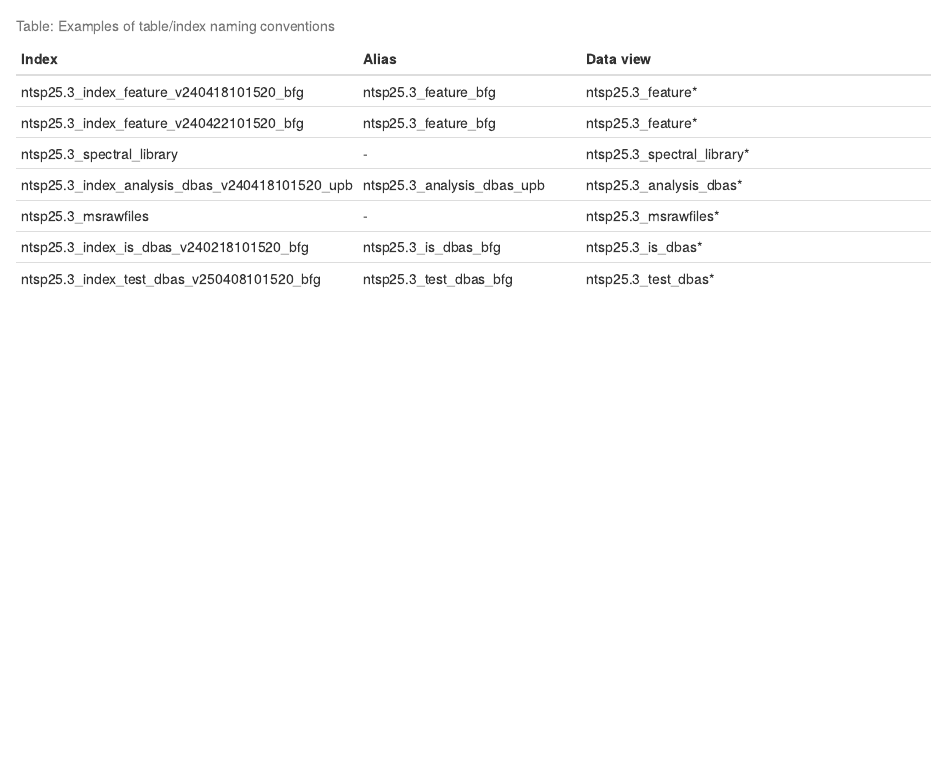
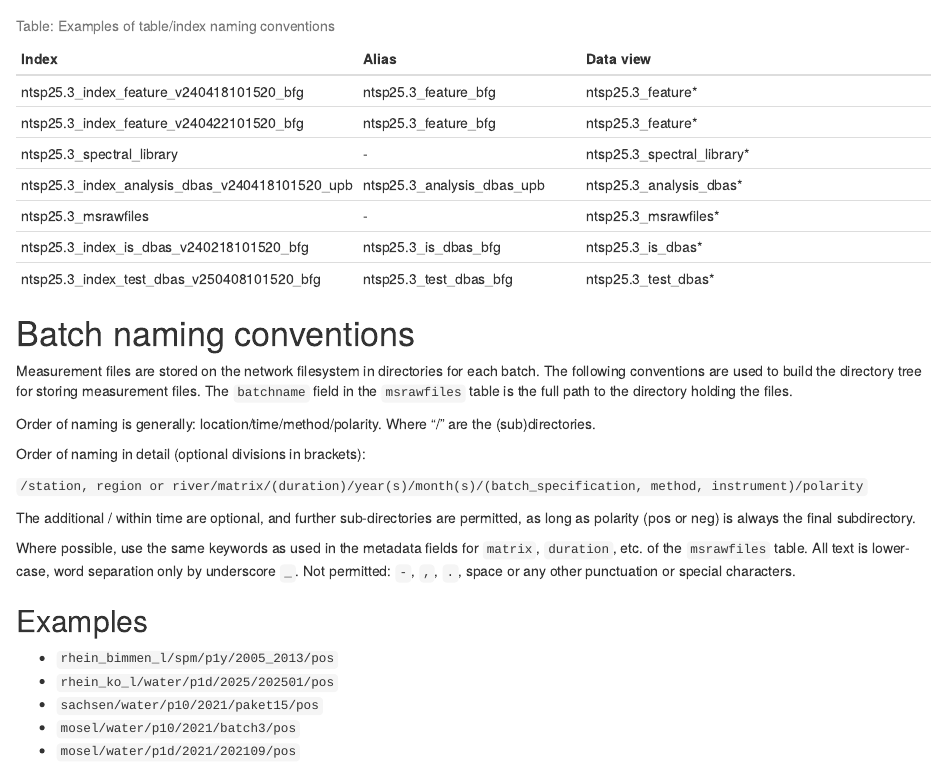
Before and after one commit to bafg-bund/ntsportal, an R Markdown document (vignettes/articles/structure-and-table-naming.Rmd): the page in a window 1100 px wide, from 2730 px down. Rendered offline with R 4.5, knitr and Pandoc, with nearby package versions.

Commit message:
docs: added info about changing batch structure

```diff
--- a/vignettes/articles/structure-and-table-naming.Rmd
+++ b/vignettes/articles/structure-and-table-naming.Rmd
@@ -91,5 +91,27 @@ It is important that alias names are not a subset of each other or indices. So,
 
 : Table: Examples of table/index naming conventions
 
+# Batch naming conventions
+
+Measurement files are stored on the network filesystem in directories for each batch. The following conventions are used to build the directory tree for storing measurement files. The `batchname` field in the `msrawfiles` table is the full path to the directory holding the files.
+
+Order of naming is generally: location/time/method/polarity. Where "/" are the (sub)directories.
+
+Order of naming in detail (optional divisions in brackets):
+
+`/station, region or river/matrix/(duration)/year(s)/month(s)/(batch_specification, method, instrument)/polarity`
+
+The additional / within time are optional, and further sub-directories are permitted, as long as polarity (pos or neg) is always the final subdirectory.
+
+Where possible, use the same keywords as used in the metadata fields for `matrix`, `duration`, etc. of the `msrawfiles` table. All text is lower-case, word separation only by underscore `_`. Not permitted: `-`, `,`, `.`, space or any other punctuation or special characters.
+
+## Examples
+
+- `rhein_bimmen_l/spm/p1y/2005_2013/pos`
+- `rhein_ko_l/water/p1d/2025/202501/pos`
+- `sachsen/water/p10/2021/paket15/pos`
+- `mosel/water/p10/2021/batch3/pos`
+- `mosel/water/p1d/2021/202109/pos`
+
 <!-- Copyright 2026 Bundesanstalt für Gewässerkunde -->
 <!-- This file is part of ntsportal -->
```
Also changed, not shown: NEWS.md (+4 -1 lines), R/msrawfiles-modification.R (+1 -0 lines).
